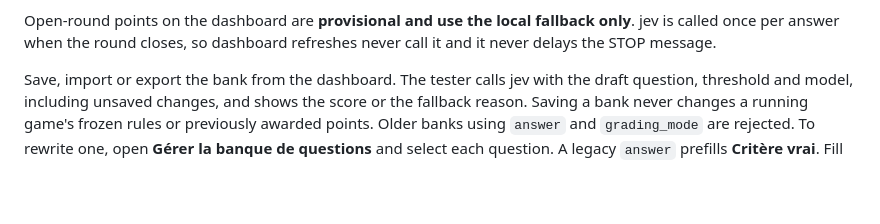
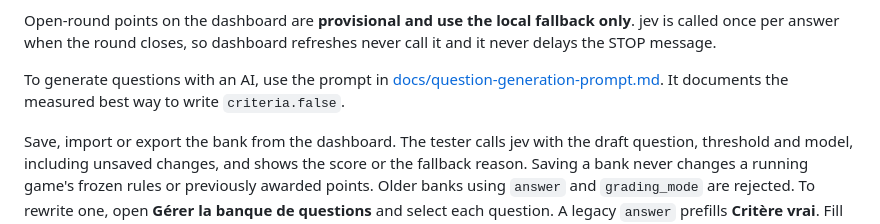
Before and after one commit to Wolfidy7/whatsapp-quiz-bot-macos, a Markdown page: README.md, the part around the change. Rendered like a GitHub page; blank space fills up the shorter version.

```diff
--- a/README.md
+++ b/README.md
@@ -99,6 +99,8 @@ jev returns a probability between 0 and 1. The answer is accepted when it is **g
 **Local fallback.** `aliases` are never sent to jev. They are used only when jev cannot score an answer: missing `JEV_API_KEY`, network error or timeout, authentication or validation error, or rate limit or overload after three attempts. The fallback then accepts only a complete match with `criteria.true` or an alias, after normalization. Normalization covers Unicode, case, whitespace, curly apostrophes, terminal punctuation and, optionally, accents. The fallback applies per answer, so a single round can mix jev and fallback grading. Each result stores its `source` (`jev` or `fallback`), the jev `score` and a readable reason, and the dashboard displays them. Player announcements are unchanged.
 
 Open-round points on the dashboard are **provisional and use the local fallback only**. jev is called once per answer when the round closes, so dashboard refreshes never call it and it never delays the STOP message.
+
+To generate questions with an AI, use the prompt in [docs/question-generation-prompt.md](docs/question-generation-prompt.md). It documents the measured best way to write `criteria.false`.
 
 Save, import or export the bank from the dashboard. The tester calls jev with the draft question, threshold and model, including unsaved changes, and shows the score or the fallback reason. Saving a bank never changes a running game's frozen rules or previously awarded points. Older banks using `answer` and `grading_mode` are rejected. To rewrite one, open **Gérer la banque de questions** and select each question. A legacy `answer` prefills **Critère vrai**. Fill in **Critère faux** and the optional fallback aliases, click **Appliquer au brouillon JSON**, which also drops the retired fields, then **Enregistrer les questions**. The threshold is set under **Seuil de confiance jev**, and the model under the advanced settings. The game history shows, for each answer, its jev score or `repli local`.
 
```
Also changed, not shown: docs/question-generation-prompt.md (added, +108 -0 lines).
